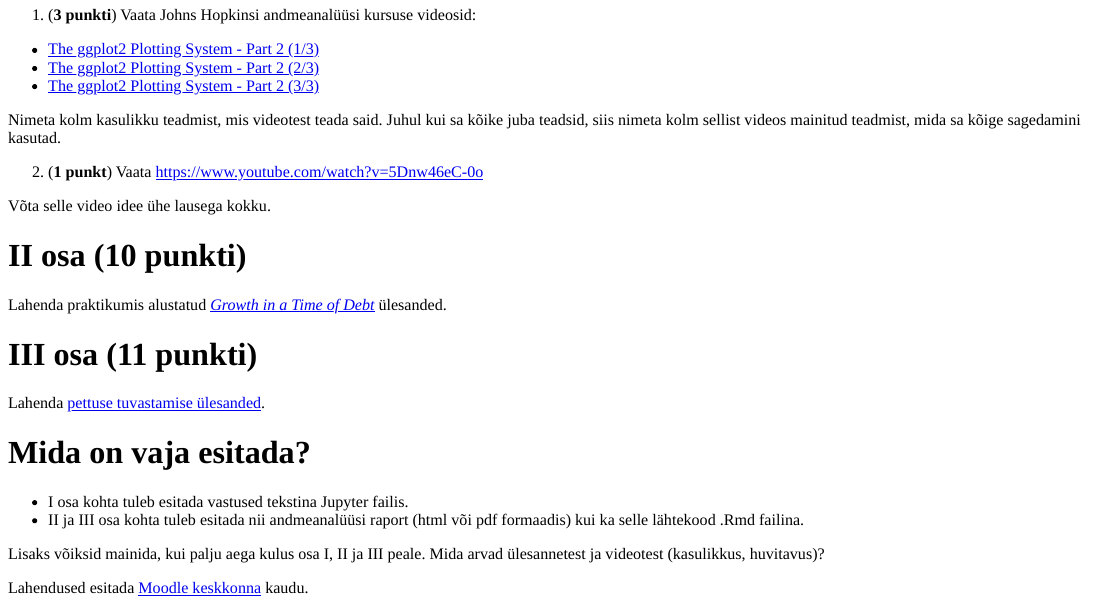
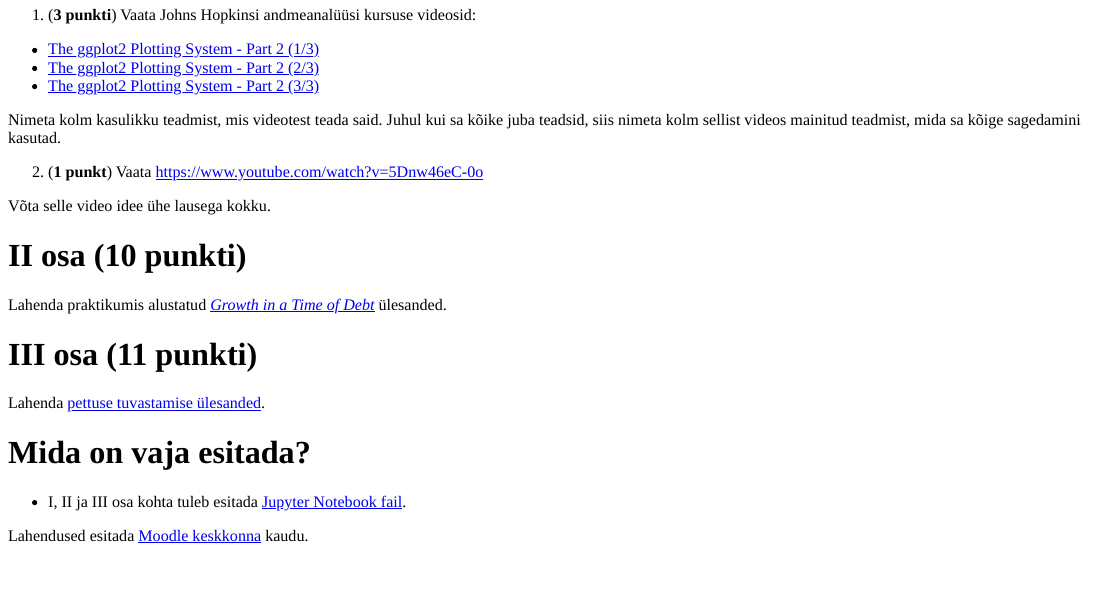
Before and after one commit to andmeteadus/2020, an R Markdown document (_praktikum2/kodutoo/kodutoo.Rmd): the page in a window 1100 px wide, from 130 px down. The pictures show the output file _praktikum2/kodutoo/kodutoo.html that the author committed with the source, opened offline.

Commit message:
HW2 update

```diff
--- a/_praktikum2/kodutoo/kodutoo.Rmd
+++ b/_praktikum2/kodutoo/kodutoo.Rmd
@@ -29,10 +29,6 @@ Lahenda [pettuse tuvastamise ülesanded](../praktikum2_pettus).
 
 # Mida on vaja esitada?
 
-* I osa kohta tuleb esitada vastused tekstina Jupyter failis.
-* II ja III osa kohta tuleb esitada nii andmeanalüüsi raport (html või pdf formaadis) kui ka selle lähtekood .Rmd failina.
-
-Lisaks võiksid mainida, kui palju aega kulus osa I, II ja III peale. Mida arvad ülesannetest ja videotest (kasulikkus, huvitavus)?
-
+* I, II ja III osa kohta tuleb esitada [Jupyter Notebook fail](/_praktikum2/kodutoo/kodutoo2.ipynb).
 
 Lahendused esitada [Moodle keskkonna](https://moodle.ut.ee/course/view.php?id=8013#section-1) kaudu.
```
Also changed, not shown: _praktikum2/kodutoo/kodutoo.html, 1 other file.
